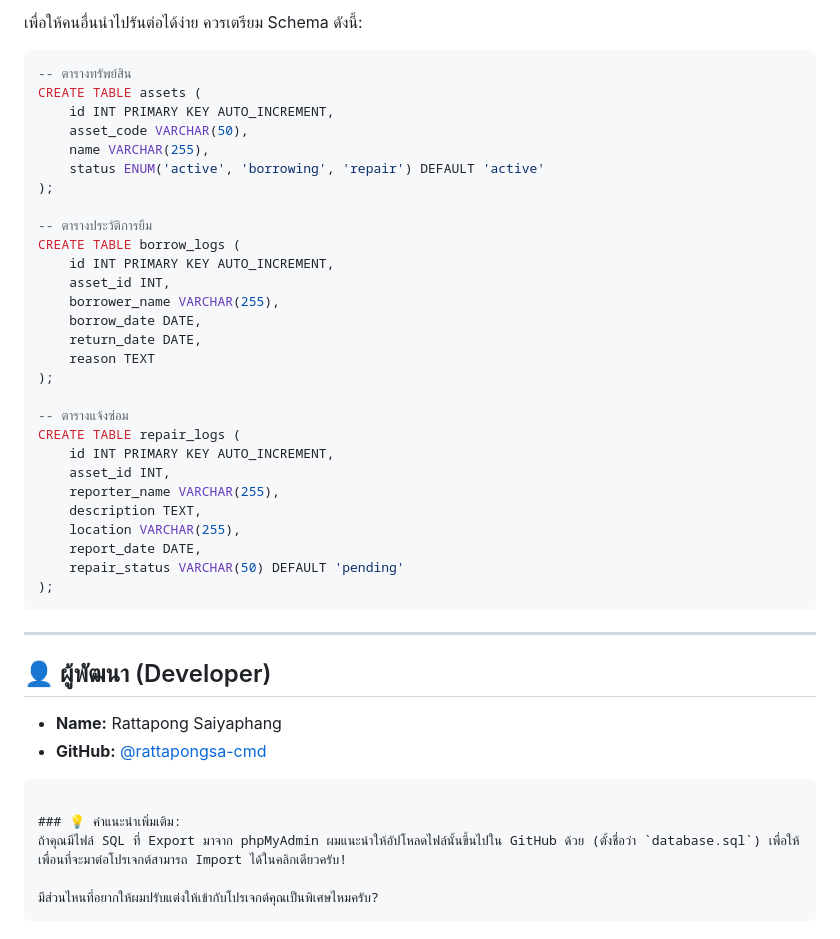
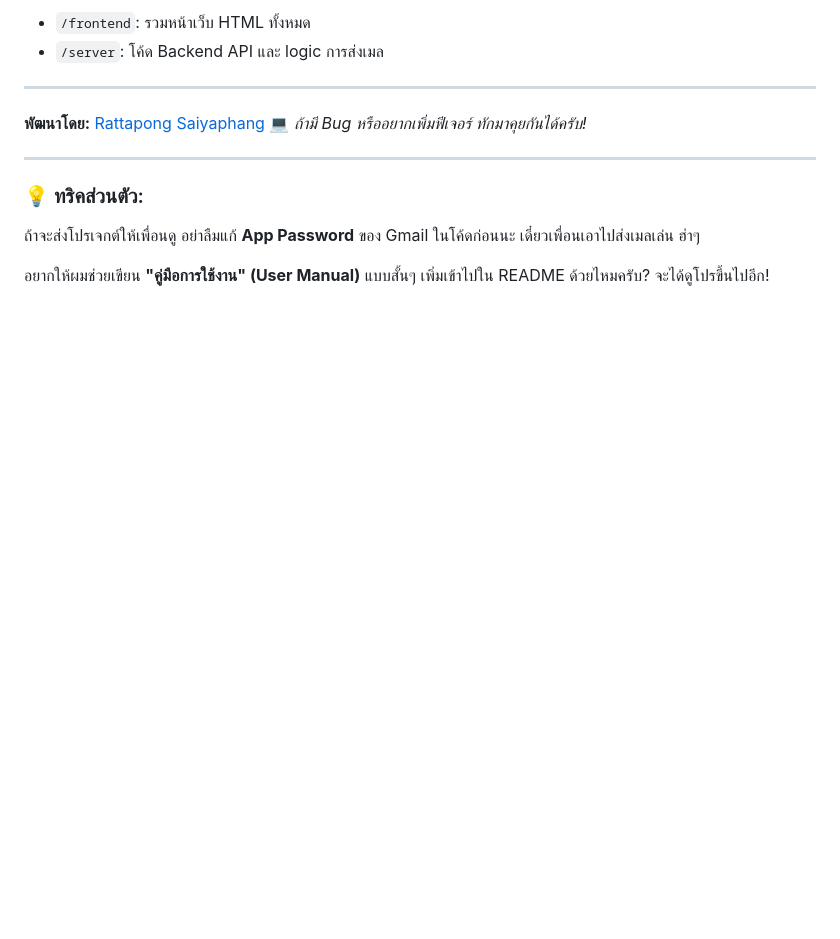
Before and after one commit to rattapongsa-cmd/Asset-Management-System, a Markdown page: README.md, the part around one of its changes. Drawn GitHub-style; blank space fills up the shorter version.

````diff
--- a/README.md
+++ b/README.md
@@ -91,50 +63,16 @@ node index.js
 
-เพื่อให้คนอื่นนำไปรันต่อได้ง่าย ควรเตรียม Schema ดังนี้:
-
-```sql
--- ตารางทรัพย์สิน
-CREATE TABLE assets (
-    id INT PRIMARY KEY AUTO_INCREMENT,
-    asset_code VARCHAR(50),
-    name VARCHAR(255),
-    status ENUM('active', 'borrowing', 'repair') DEFAULT 'active'
-);
-
--- ตารางประวัติการยืม
-CREATE TABLE borrow_logs (
-    id INT PRIMARY KEY AUTO_INCREMENT,
-    asset_id INT,
-    borrower_name VARCHAR(255),
-    borrow_date DATE,
-    return_date DATE,
-    reason TEXT
-);
-
--- ตารางแจ้งซ่อม
-CREATE TABLE repair_logs (
-    id INT PRIMARY KEY AUTO_INCREMENT,
-    asset_id INT,
-    reporter_name VARCHAR(255),
-    description TEXT,
-    location VARCHAR(255),
-    report_date DATE,
-    repair_status VARCHAR(50) DEFAULT 'pending'
-);
-```
+  * `/frontend`: รวมหน้าเว็บ HTML ทั้งหมด
+  * `/server`: โค้ด Backend API และ logic การส่งเมล
 
 -----
 
-## 👤 ผู้พัฒนา (Developer)
+**พัฒนาโดย:** [Rattapong Saiyaphang](https://www.google.com/search?q=https://github.com/rattapongsa-cmd) 💻
+*ถ้ามี Bug หรืออยากเพิ่มฟีเจอร์ ทักมาคุยกันได้ครับ\!*
 
-  * **Name:** Rattapong Saiyaphang
-  * **GitHub:** [@rattapongsa-cmd](https://www.google.com/search?q=https://github.com/rattapongsa-cmd)
+-----
 
-<!-- end list -->
+### 💡 ทริคส่วนตัว:
 
-```
+ถ้าจะส่งโปรเจกต์ให้เพื่อนดู อย่าลืมแก้ **App Password** ของ Gmail ในโค้ดก่อนนะ เดี๋ยวเพื่อนเอาไปส่งเมลเล่น ฮ่าๆ
 
-### 💡 คำแนะนำเพิ่มเติม:
-ถ้าคุณมีไฟล์ SQL ที่ Export มาจาก phpMyAdmin ผมแนะนำให้อัปโหลดไฟล์นั้นขึ้นไปใน GitHub ด้วย (ตั้งชื่อว่า `database.sql`) เพื่อให้เพื่อนที่จะมาต่อโปรเจกต์สามารถ Import ได้ในคลิกเดียวครับ!
-
-มีส่วนไหนที่อยากให้ผมปรับแต่งให้เข้ากับโปรเจกต์คุณเป็นพิเศษไหมครับ?
-```
+อยากให้ผมช่วยเขียน **"คู่มือการใช้งาน" (User Manual)** แบบสั้นๆ เพิ่มเข้าไปใน README ด้วยไหมครับ? จะได้ดูโปรขึ้นไปอีก\!
````
Also changed, not shown: other parts of README.md (+49 -77 lines).
